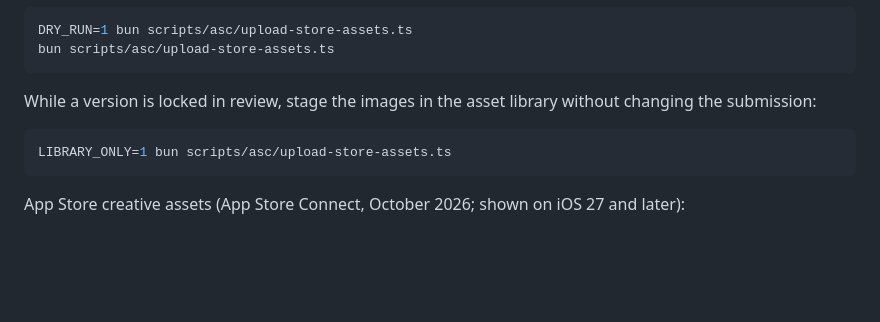
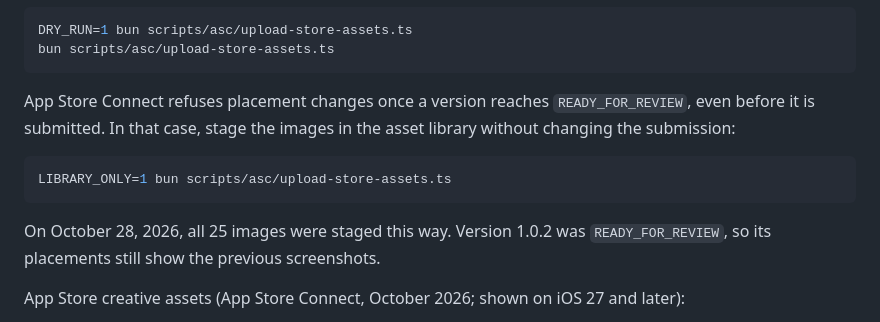
Before and after one commit to Cap-go/simple-fest, a Markdown page: store/listing.md, the part around the change. GitHub-like rendering; blank space fills up the shorter version.

Commit message:
docs(store): note staged native screenshots and the READY_FOR_REVIEW lock
Co-Authored-By: Claude Opus 5.5 <noreply@anthropic.com>

````diff
--- a/store/listing.md
+++ b/store/listing.md
@@ -126,11 +126,15 @@ DRY_RUN=1 bun scripts/asc/upload-store-assets.ts
 bun scripts/asc/upload-store-assets.ts
 ```
 
-While a version is locked in review, stage the images in the asset library without changing the submission:
+App Store Connect refuses placement changes once a version reaches `READY_FOR_REVIEW`, even before it is submitted.
+In that case, stage the images in the asset library without changing the submission:
 
 ```sh
 LIBRARY_ONLY=1 bun scripts/asc/upload-store-assets.ts
 ```
+
+On October 28, 2026, all 25 images were staged this way. Version 1.0.2 was `READY_FOR_REVIEW`, so its placements still
+show the previous screenshots.
 
 App Store creative assets (App Store Connect, October 2026; shown on iOS 27 and later):
 
````
